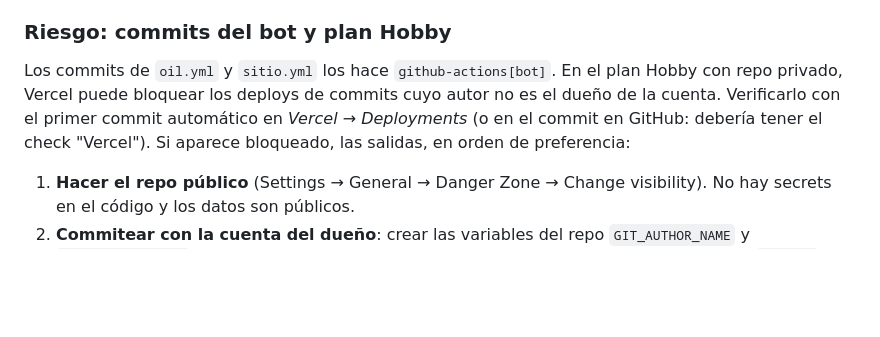
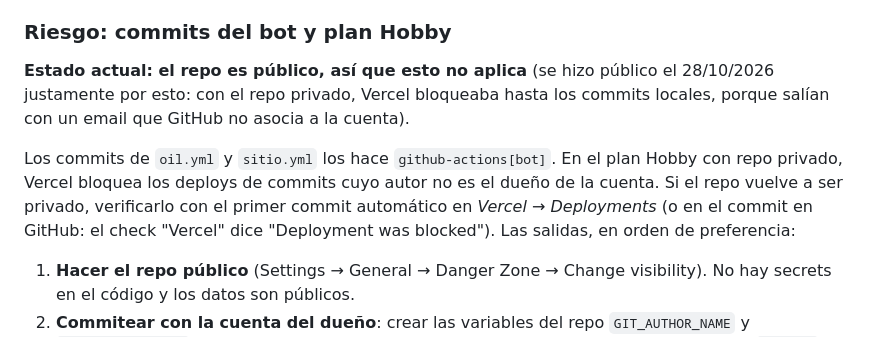
Before and after one commit to alanhlopez/petropar-tracker, a Markdown page: README.md, the part around the change. GitHub-like rendering; blank space fills up the shorter version.

Commit message:
Repo público y sitio como CombusPy: SPEC y README
Co-Authored-By: Claude Opus 5.5 <noreply@anthropic.com>

```diff
--- a/README.md
+++ b/README.md
@@ -154,10 +154,15 @@ Qué pasa después, sin tocar nada:
 
 ### Riesgo: commits del bot y plan Hobby
 
+**Estado actual: el repo es público, así que esto no aplica** (se hizo público el 28/10/2026
+justamente por esto: con el repo privado, Vercel bloqueaba hasta los commits locales, porque salían
+con un email que GitHub no asocia a la cuenta).
+
 Los commits de `oil.yml` y `sitio.yml` los hace `github-actions[bot]`. En el plan Hobby con repo
-privado, Vercel puede bloquear los deploys de commits cuyo autor no es el dueño de la cuenta.
-Verificarlo con el primer commit automático en *Vercel → Deployments* (o en el commit en GitHub:
-debería tener el check "Vercel"). Si aparece bloqueado, las salidas, en orden de preferencia:
+privado, Vercel bloquea los deploys de commits cuyo autor no es el dueño de la cuenta. Si el repo
+vuelve a ser privado, verificarlo con el primer commit automático en *Vercel → Deployments* (o en
+el commit en GitHub: el check "Vercel" dice "Deployment was blocked"). Las salidas, en orden de
+preferencia:
 
 1. **Hacer el repo público** (Settings → General → Danger Zone → Change visibility). No hay
    secrets en el código y los datos son públicos.
```
Also changed, not shown: SPEC.md (+2 -0 lines).
